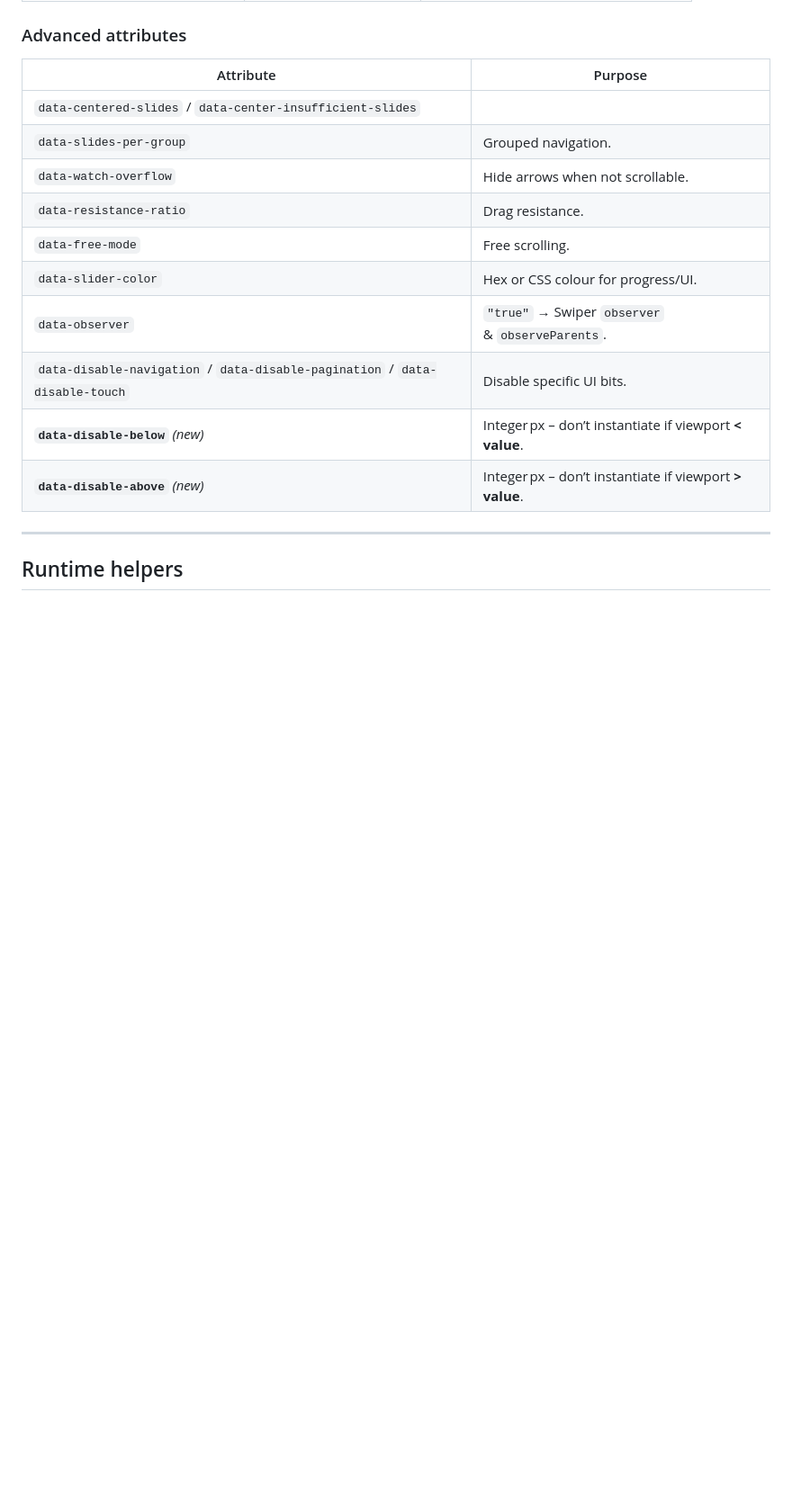
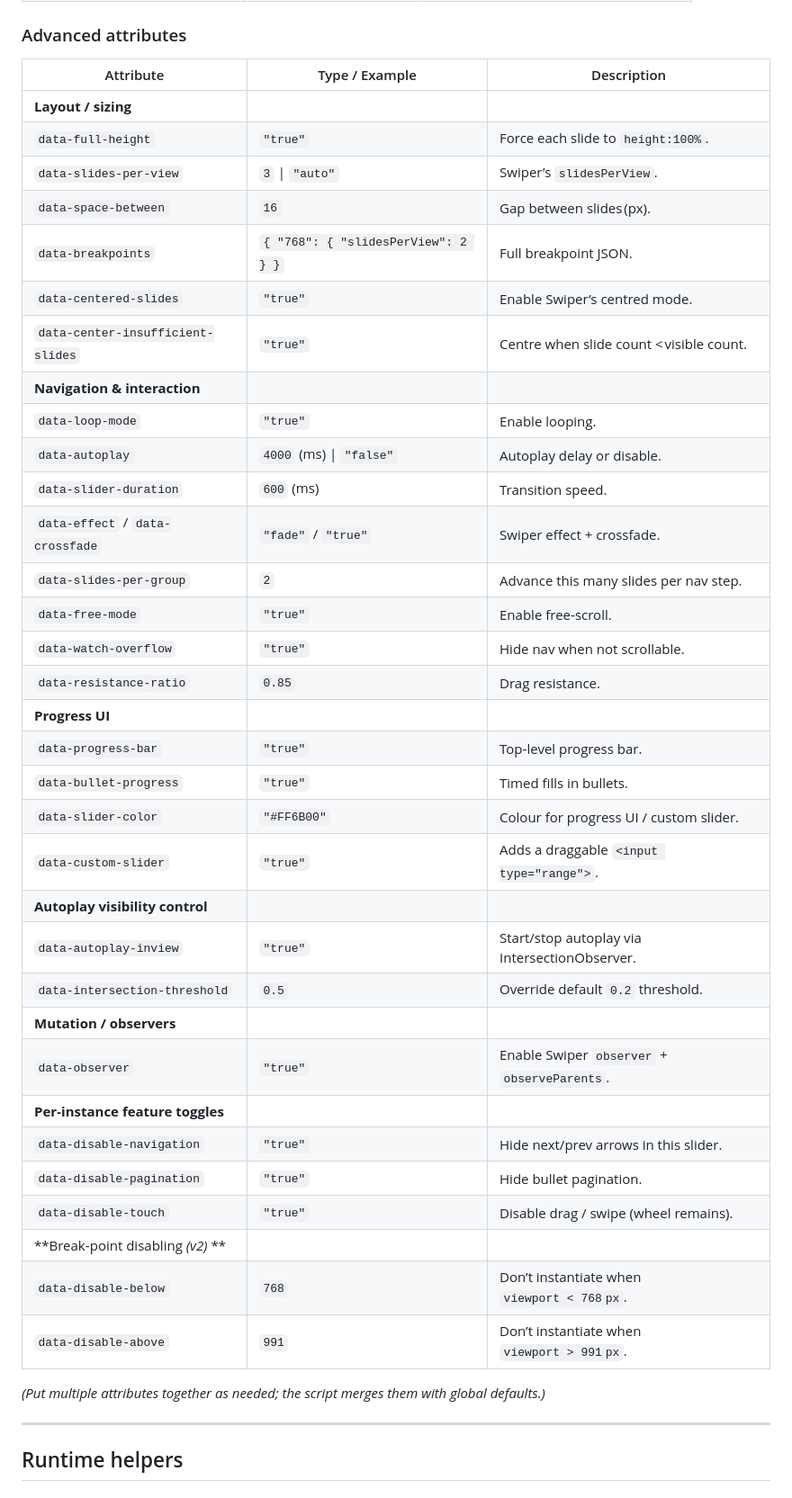
Before and after one commit to SimonKefas/swiper-starter, a Markdown page: README.md, the part around the change. Shown: that part at 90% size. Drawn GitHub-style; blank space fills up the shorter version.

Commit message:
added all attributes to readme

```diff
--- a/README.md
+++ b/README.md
@@ -152,18 +152,43 @@ Override once per page:
 
 ### Advanced attributes
 
-| Attribute                                                                    | Purpose                                                 |
-| ---------------------------------------------------------------------------- | ------------------------------------------------------- |
-| `data-centered-slides` / `data-center-insufficient-slides`                   |                                                         |
-| `data-slides-per-group`                                                      | Grouped navigation.                                     |
-| `data-watch-overflow`                                                        | Hide arrows when not scrollable.                        |
-| `data-resistance-ratio`                                                      | Drag resistance.                                        |
-| `data-free-mode`                                                             | Free scrolling.                                         |
-| `data-slider-color`                                                          | Hex or CSS colour for progress/UI.                      |
-| `data-observer`                                                              | `"true"` → Swiper `observer` & `observeParents`.        |
-| `data-disable-navigation` / `data-disable-pagination` / `data-disable-touch` | Disable specific UI bits.                               |
-| **`data-disable-below`** *(new)*                                             | Integer px – don’t instantiate if viewport **< value**. |
-| **`data-disable-above`** *(new)*                                             | Integer px – don’t instantiate if viewport **> value**. |
+| Attribute                             | Type / Example                      | Description                                   |
+| ------------------------------------- | ----------------------------------- | --------------------------------------------- |
+| **Layout / sizing**                   |                                     |                                               |
+| `data-full-height`                    | `"true"`                            | Force each slide to `height:100%`.            |
+| `data-slides-per-view`                | `3` \| `"auto"`                     | Swiper’s `slidesPerView`.                     |
+| `data-space-between`                  | `16`                                | Gap between slides (px).                      |
+| `data-breakpoints`                    | `{ "768": { "slidesPerView": 2 } }` | Full breakpoint JSON.                         |
+| `data-centered-slides`                | `"true"`                            | Enable Swiper’s centred mode.                 |
+| `data-center-insufficient-slides`     | `"true"`                            | Centre when slide count < visible count.      |
+| **Navigation & interaction**          |                                     |                                               |
+| `data-loop-mode`                      | `"true"`                            | Enable looping.                               |
+| `data-autoplay`                       | `4000` (ms) \| `"false"`            | Autoplay delay or disable.                    |
+| `data-slider-duration`                | `600` (ms)                          | Transition speed.                             |
+| `data-effect` / `data-crossfade`      | `"fade"` / `"true"`                 | Swiper effect + crossfade.                    |
+| `data-slides-per-group`               | `2`                                 | Advance this many slides per nav step.        |
+| `data-free-mode`                      | `"true"`                            | Enable free‑scroll.                           |
+| `data-watch-overflow`                 | `"true"`                            | Hide nav when not scrollable.                 |
+| `data-resistance-ratio`               | `0.85`                              | Drag resistance.                              |
+| **Progress UI**                       |                                     |                                               |
+| `data-progress-bar`                   | `"true"`                            | Top‑level progress bar.                       |
+| `data-bullet-progress`                | `"true"`                            | Timed fills in bullets.                       |
+| `data-slider-color`                   | `"#FF6B00"`                         | Colour for progress UI / custom slider.       |
+| `data-custom-slider`                  | `"true"`                            | Adds a draggable `<input type="range">`.      |
+| **Autoplay visibility control**       |                                     |                                               |
+| `data-autoplay-inview`                | `"true"`                            | Start/stop autoplay via IntersectionObserver. |
+| `data-intersection-threshold`         | `0.5`                               | Override default `0.2` threshold.             |
+| **Mutation / observers**              |                                     |                                               |
+| `data-observer`                       | `"true"`                            | Enable Swiper `observer` + `observeParents`.  |
+| **Per‑instance feature toggles**      |                                     |                                               |
+| `data-disable-navigation`             | `"true"`                            | Hide next/prev arrows in this slider.         |
+| `data-disable-pagination`             | `"true"`                            | Hide bullet pagination.                       |
+| `data-disable-touch`                  | `"true"`                            | Disable drag / swipe (wheel remains).         |
+| \*\*Break‑point disabling *(v2)* \*\* |                                     |                                               |
+| `data-disable-below`                  | `768`                               | Don’t instantiate when `viewport < 768 px`.   |
+| `data-disable-above`                  | `991`                               | Don’t instantiate when `viewport > 991 px`.   |
+
+*(Put multiple attributes together as needed; the script merges them with global defaults.)*
 
 ---
 
```
